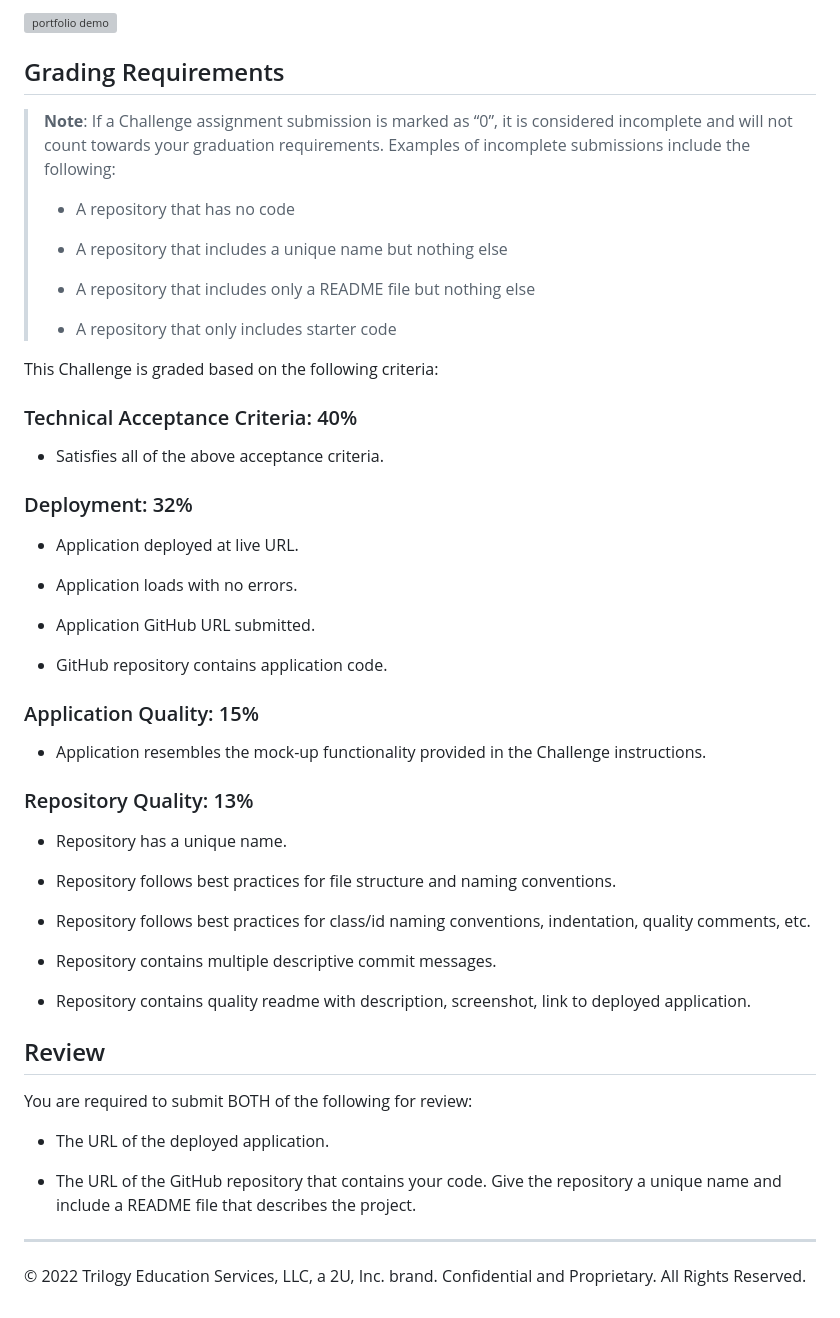
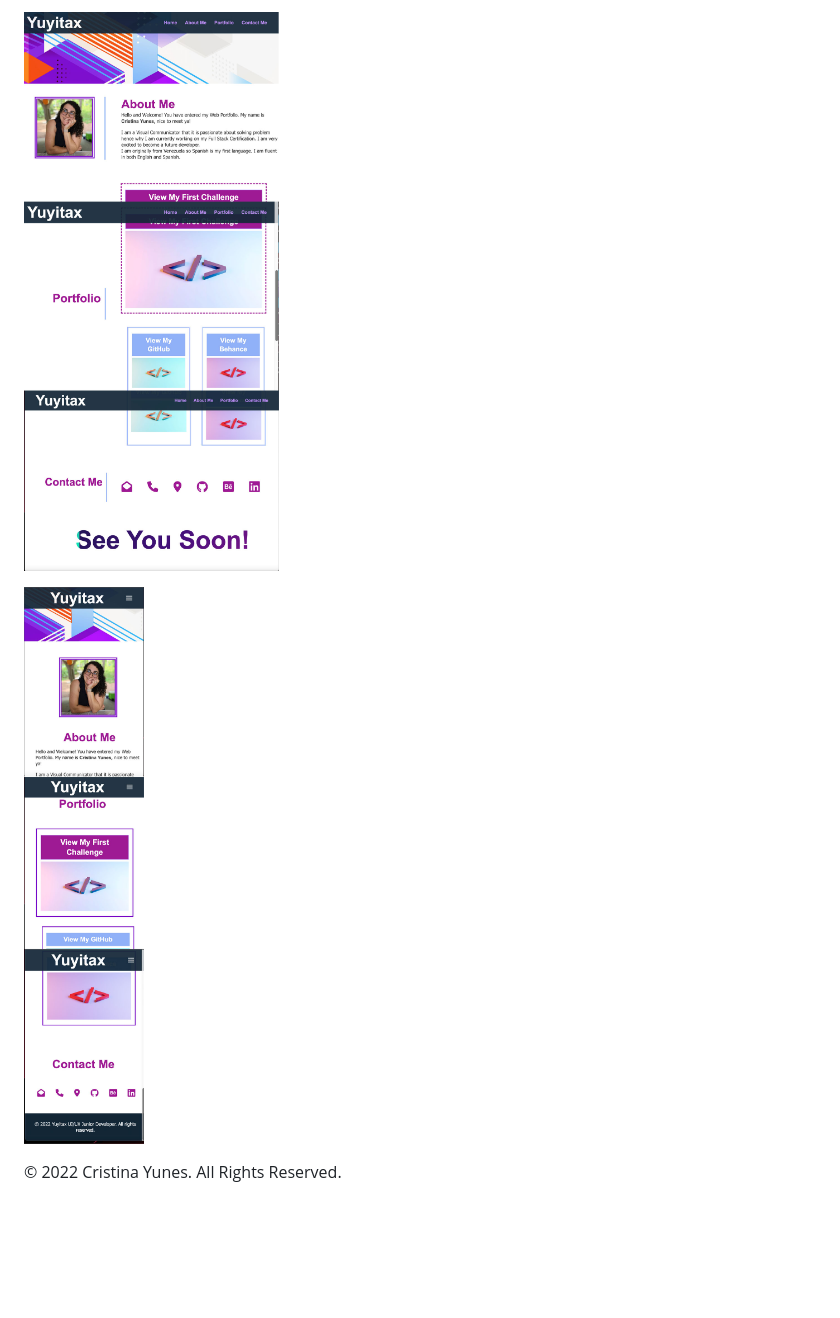
Before and after one commit to Yuyitax/yuyitax-portfolio, a Markdown page: README.md, the part around the change printed below. Rendered like a GitHub page; pictures changed too: assets/images/yuyitax-portfolio-desktop-view.jpg (added), assets/images/yuyitax-portfolio-mobile-view.jpg (added); blank space fills up the shorter version; grey boxes are pictures that could not be loaded.

Commit message:
Final commit, README file has been added, fixed issues with responsive query and fina animated text was created

```diff
--- a/README.md
+++ b/README.md
@@ -49,58 +64,8 @@ The following animation shows the web application's appearance and functionality
 
-![portfolio demo](./Assets/02-advanced-css-homework-demo.gif)
+![This image shows the features shown on Desktop mode](./assets/images/yuyitax-portfolio-desktop-view.jpg)
+
+![This image shows the features shown on Mobile mode](./assets/images/yuyitax-portfolio-mobile-view.jpg)
 
 
-## Grading Requirements
 
-> **Note**: If a Challenge assignment submission is marked as “0”, it is considered incomplete and will not count towards your graduation requirements. Examples of incomplete submissions include the following:
->
-> * A repository that has no code
->
-> * A repository that includes a unique name but nothing else
->
-> * A repository that includes only a README file but nothing else
->
-> * A repository that only includes starter code
-
-This Challenge is graded based on the following criteria:
-
-### Technical Acceptance Criteria: 40%
-
-* Satisfies all of the above acceptance criteria.
-
-### Deployment: 32%
-
-* Application deployed at live URL.
-
-* Application loads with no errors.
-
-* Application GitHub URL submitted.
-
-* GitHub repository contains application code.
-
-### Application Quality: 15%
-
-* Application resembles the mock-up functionality provided in the Challenge instructions.
-
-### Repository Quality: 13%
-
-* Repository has a unique name.
-
-* Repository follows best practices for file structure and naming conventions.
-
-* Repository follows best practices for class/id naming conventions, indentation, quality comments, etc.
-
-* Repository contains multiple descriptive commit messages.
-
-* Repository contains quality readme with description, screenshot, link to deployed application.
-
-## Review
-
-You are required to submit BOTH of the following for review:
-
-* The URL of the deployed application.
-
-* The URL of the GitHub repository that contains your code. Give the repository a unique name and include a README file that describes the project.
-
-- - -
-© 2022 Trilogy Education Services, LLC, a 2U, Inc. brand. Confidential and Proprietary. All Rights Reserved.
+© 2022 Cristina Yunes. All Rights Reserved.
```
Also changed, not shown: other parts of README.md (+41 -26 lines), assets/images/behance-icon.png (added), assets/images/code-symbol_blue.jpg (added), assets/images/code-symbol_green.jpg (added), assets/images/linkedin-icon.png (added), 3 other files.
